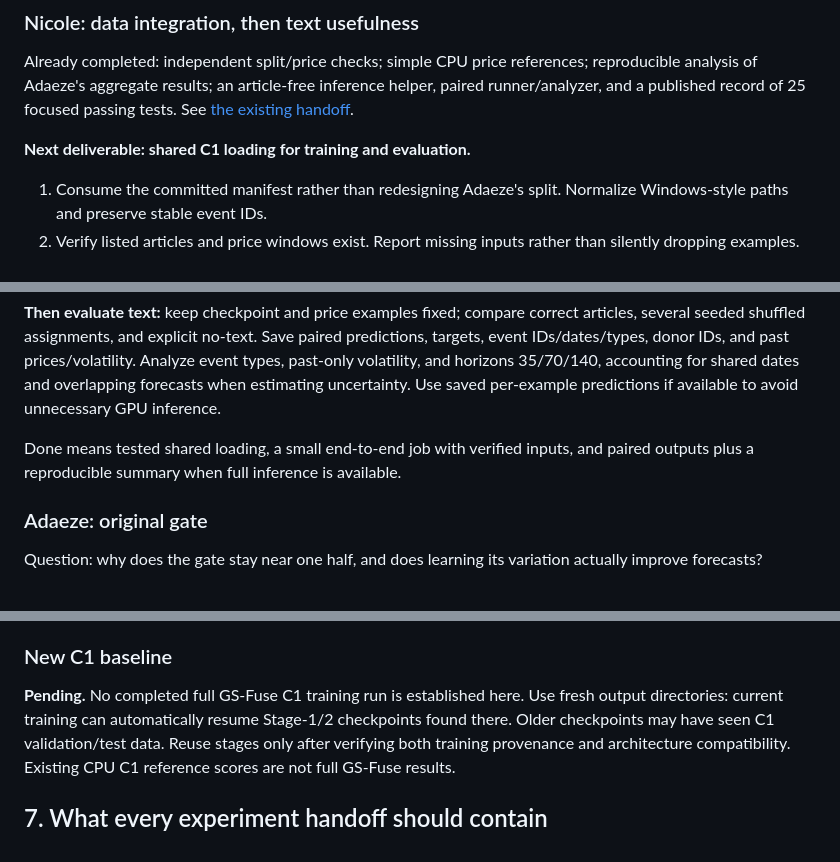
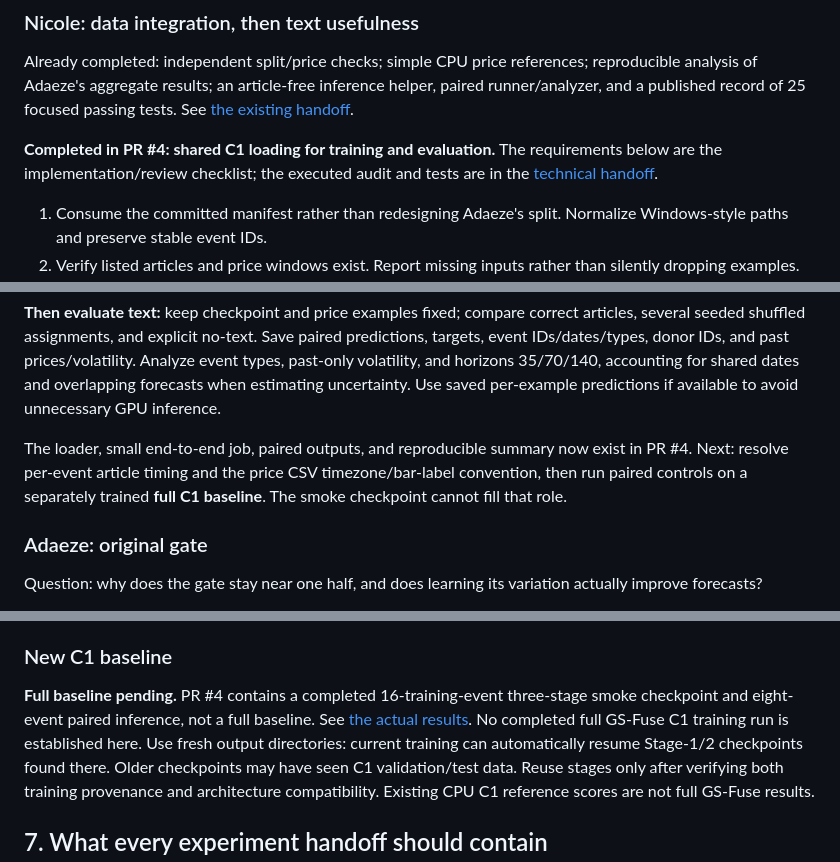
Before and after one commit to DaezeI/11785-GS-Fuse-Submission-Public, a Markdown page: TEAM_WORKFLOW.md, 3 parts joined by grey strips. GitHub-like rendering.

```diff
--- a/TEAM_WORKFLOW.md
+++ b/TEAM_WORKFLOW.md
@@ -117,7 +126,9 @@ reproducible analysis of Adaeze's aggregate results; an article-free inference
 helper, paired runner/analyzer, and a published record of 25 focused passing tests.
 See [the existing handoff](analysis/text_value/README.md).
 
-**Next deliverable: shared C1 loading for training and evaluation.**
+**Completed in PR #4: shared C1 loading for training and evaluation.** The
+requirements below are the implementation/review checklist; the executed
+audit and tests are in the [technical handoff](analysis/text_value/C1_PROTOCOL.md).
 
 1. Consume the committed manifest rather than redesigning Adaeze's split.
    Normalize Windows-style paths and preserve stable event IDs.
@@ -144,8 +155,10 @@ Analyze event types, past-only volatility, and horizons 35/70/140, accounting fo
 shared dates and overlapping forecasts when estimating uncertainty. Use saved
 per-example predictions if available to avoid unnecessary GPU inference.
 
-Done means tested shared loading, a small end-to-end job with verified inputs,
-and paired outputs plus a reproducible summary when full inference is available.
+The loader, small end-to-end job, paired outputs, and reproducible summary now
+exist in PR #4. Next: resolve per-event article timing and the price CSV
+timezone/bar-label convention, then run paired controls on a separately
+trained **full C1 baseline**. The smoke checkpoint cannot fill that role.
 
 ### Adaeze: original gate
 
@@ -268,7 +281,10 @@ formatting or unrelated architecture changes inside a shared setup change.
 
 ### New C1 baseline
 
-**Pending.** No completed full GS-Fuse C1 training run is established here.
+**Full baseline pending.** PR #4 contains a completed 16-training-event
+three-stage smoke checkpoint and eight-event paired inference, not a full
+baseline. See [the actual results](analysis/text_value/C1_SMOKE_RESULTS.md).
+No completed full GS-Fuse C1 training run is established here.
 Use fresh output directories: current training can automatically resume Stage-1/2
 checkpoints found there. Older checkpoints may have seen C1 validation/test data.
 Reuse stages only after verifying both training provenance and architecture
```
Also changed, not shown: other parts of TEAM_WORKFLOW.md (+34 -20 lines), AGENTS.md (+12 -7 lines), analysis/text_value/C1_SMOKE_RESULTS.md (+3 -0 lines).
